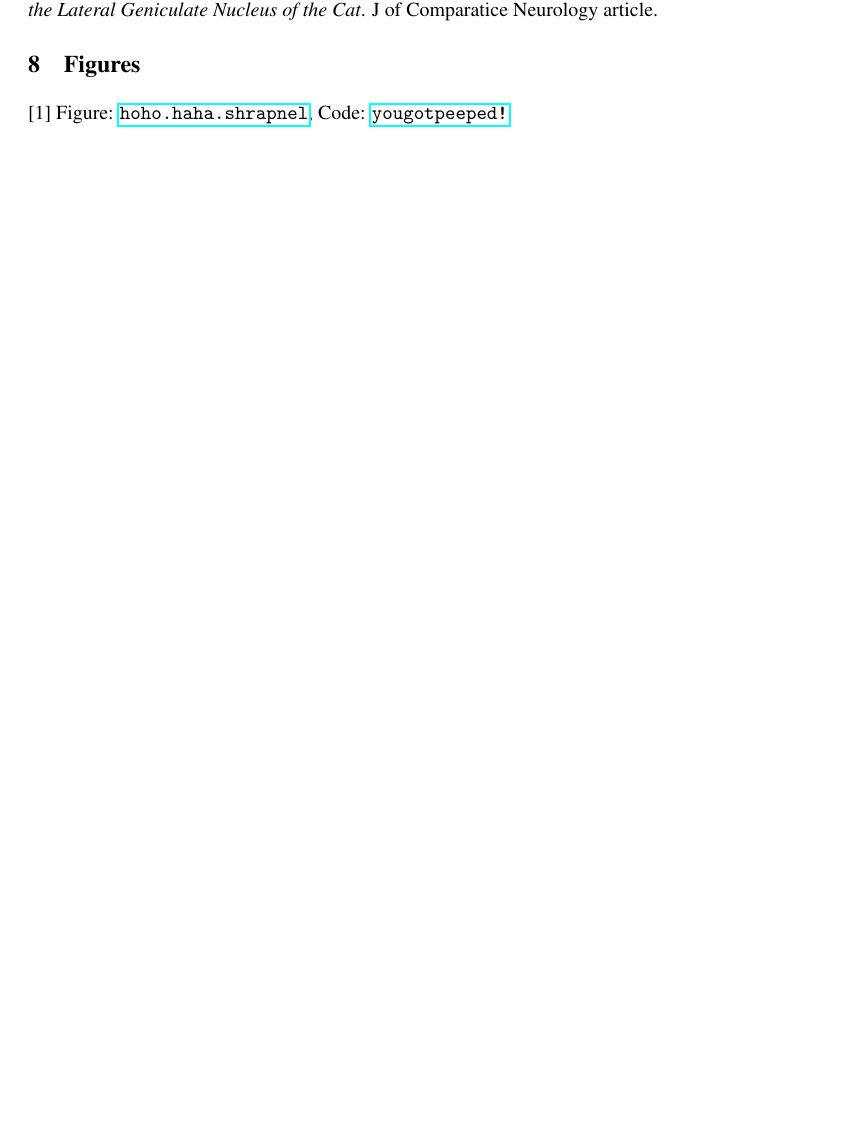
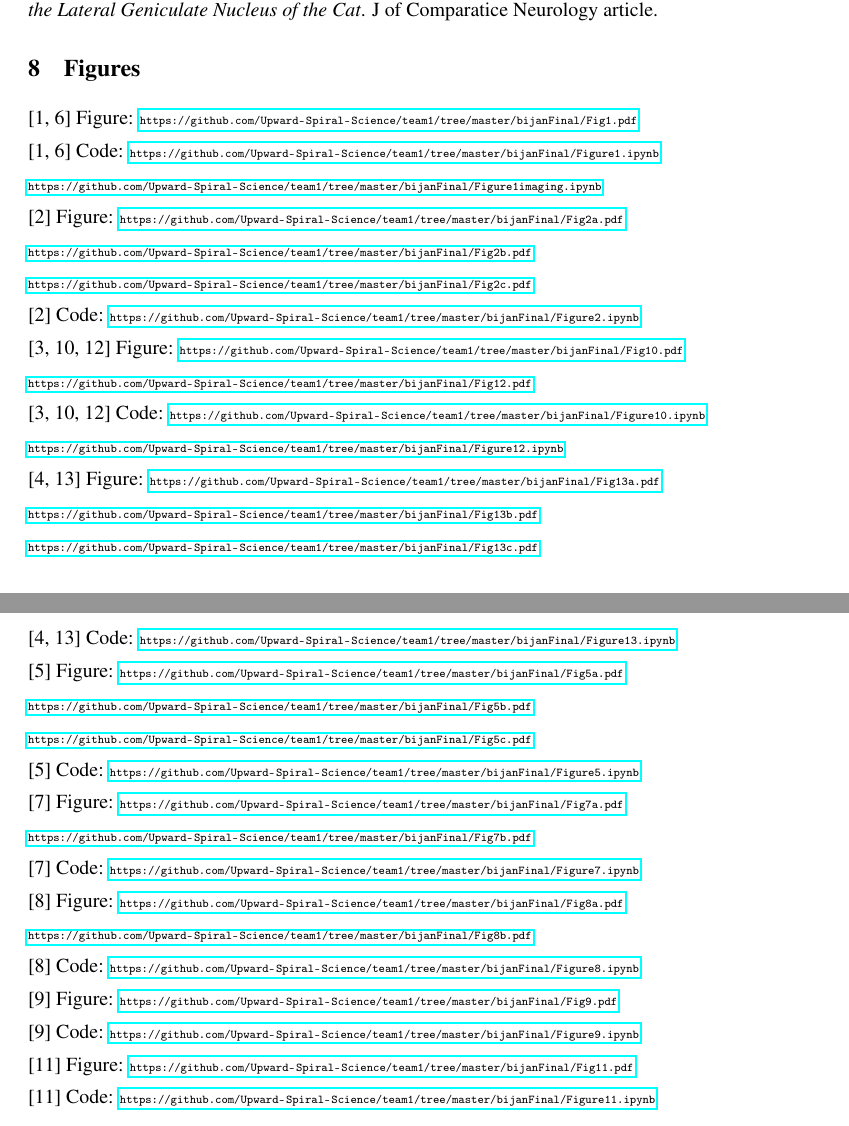
Before and after one commit to akaseahawk/ArtOfDataScience2016, a LaTeX paper (bijanFinal/bijan_jovo.tex): part of page 8 of 8 before the commit and two parts of pages 8 and 9 of 9 after it, the two joined at a grey line, cut so that both start at the same text, the shorter picture padded with empty space. Compiled offline with pdfLaTeX.

Commit message:
finished figures

```diff
--- a/bijanFinal/bijan_jovo.tex
+++ b/bijanFinal/bijan_jovo.tex
@@ -289,6 +285,80 @@ Nucleus of the Cat}. J of Comparatice Neurology article.
 
 \section{Figures}
 
-[1] Figure: \url{hoho.haha.shrapnel}, Code: \url{you got peeped!}
+[1, 6] Figure:
+{\tiny \url{https://github.com/Upward-Spiral-Science/team1/tree/master/bijanFinal/Fig1.pdf}}
+
+[1, 6] Code:
+{\tiny \url{https://github.com/Upward-Spiral-Science/team1/tree/master/bijanFinal/Figure1.ipynb}}
+
+{\tiny \url{https://github.com/Upward-Spiral-Science/team1/tree/master/bijanFinal/Figure1imaging.ipynb}}
+
+[2] Figure:
+{\tiny \url{https://github.com/Upward-Spiral-Science/team1/tree/master/bijanFinal/Fig2a.pdf}}
+
+{\tiny \url{https://github.com/Upward-Spiral-Science/team1/tree/master/bijanFinal/Fig2b.pdf}}
+
+{\tiny \url{https://github.com/Upward-Spiral-Science/team1/tree/master/bijanFinal/Fig2c.pdf}}
+
+[2] Code:
+{\tiny \url{https://github.com/Upward-Spiral-Science/team1/tree/master/bijanFinal/Figure2.ipynb}}
+
+[3, 10, 12] Figure:
+{\tiny \url{https://github.com/Upward-Spiral-Science/team1/tree/master/bijanFinal/Fig10.pdf}}
+
+{\tiny \url{https://github.com/Upward-Spiral-Science/team1/tree/master/bijanFinal/Fig12.pdf}}
+
+[3, 10, 12] Code:
+{\tiny \url{https://github.com/Upward-Spiral-Science/team1/tree/master/bijanFinal/Figure10.ipynb}}
+
+{\tiny \url{https://github.com/Upward-Spiral-Science/team1/tree/master/bijanFinal/Figure12.ipynb}}
+
+[4, 13] Figure:
+{\tiny \url{https://github.com/Upward-Spiral-Science/team1/tree/master/bijanFinal/Fig13a.pdf}}
+
+{\tiny \url{https://github.com/Upward-Spiral-Science/team1/tree/master/bijanFinal/Fig13b.pdf}}
+
+{\tiny \url{https://github.com/Upward-Spiral-Science/team1/tree/master/bijanFinal/Fig13c.pdf}}
+
+[4, 13] Code:
+{\tiny \url{https://github.com/Upward-Spiral-Science/team1/tree/master/bijanFinal/Figure13.ipynb}}
+
+[5] Figure:
+{\tiny \url{https://github.com/Upward-Spiral-Science/team1/tree/master/bijanFinal/Fig5a.pdf}}
+
+{\tiny \url{https://github.com/Upward-Spiral-Science/team1/tree/master/bijanFinal/Fig5b.pdf}}
+
+{\tiny \url{https://github.com/Upward-Spiral-Science/team1/tree/master/bijanFinal/Fig5c.pdf}}
+
+[5] Code:
+{\tiny \url{https://github.com/Upward-Spiral-Science/team1/tree/master/bijanFinal/Figure5.ipynb}}
+
+[7] Figure:
+{\tiny \url{https://github.com/Upward-Spiral-Science/team1/tree/master/bijanFinal/Fig7a.pdf}}
+
+{\tiny \url{https://github.com/Upward-Spiral-Science/team1/tree/master/bijanFinal/Fig7b.pdf}}
+
+[7] Code:
+{\tiny \url{https://github.com/Upward-Spiral-Science/team1/tree/master/bijanFinal/Figure7.ipynb}}
+
+[8] Figure:
+{\tiny \url{https://github.com/Upward-Spiral-Science/team1/tree/master/bijanFinal/Fig8a.pdf}}
+
+{\tiny \url{https://github.com/Upward-Spiral-Science/team1/tree/master/bijanFinal/Fig8b.pdf}}
+
+[8] Code:
+{\tiny \url{https://github.com/Upward-Spiral-Science/team1/tree/master/bijanFinal/Figure8.ipynb}}
+
+[9] Figure:
+{\tiny \url{https://github.com/Upward-Spiral-Science/team1/tree/master/bijanFinal/Fig9.pdf}}
+
+[9] Code:
+{\tiny \url{https://github.com/Upward-Spiral-Science/team1/tree/master/bijanFinal/Figure9.ipynb}}
+
+[11] Figure:
+{\tiny \url{https://github.com/Upward-Spiral-Science/team1/tree/master/bijanFinal/Fig11.pdf}}
+
+[11] Code:
+{\tiny \url{https://github.com/Upward-Spiral-Science/team1/tree/master/bijanFinal/Figure11.ipynb}}
 
 \end{document}
```
Also changed, not shown: bijanFinal/Fig1.pdf (added), bijanFinal/Fig8a.eps (deleted), bijanFinal/Fig8b.eps (deleted), bijanFinal/bijan_jovo.tex (12 more changed lines), 5 other files.
